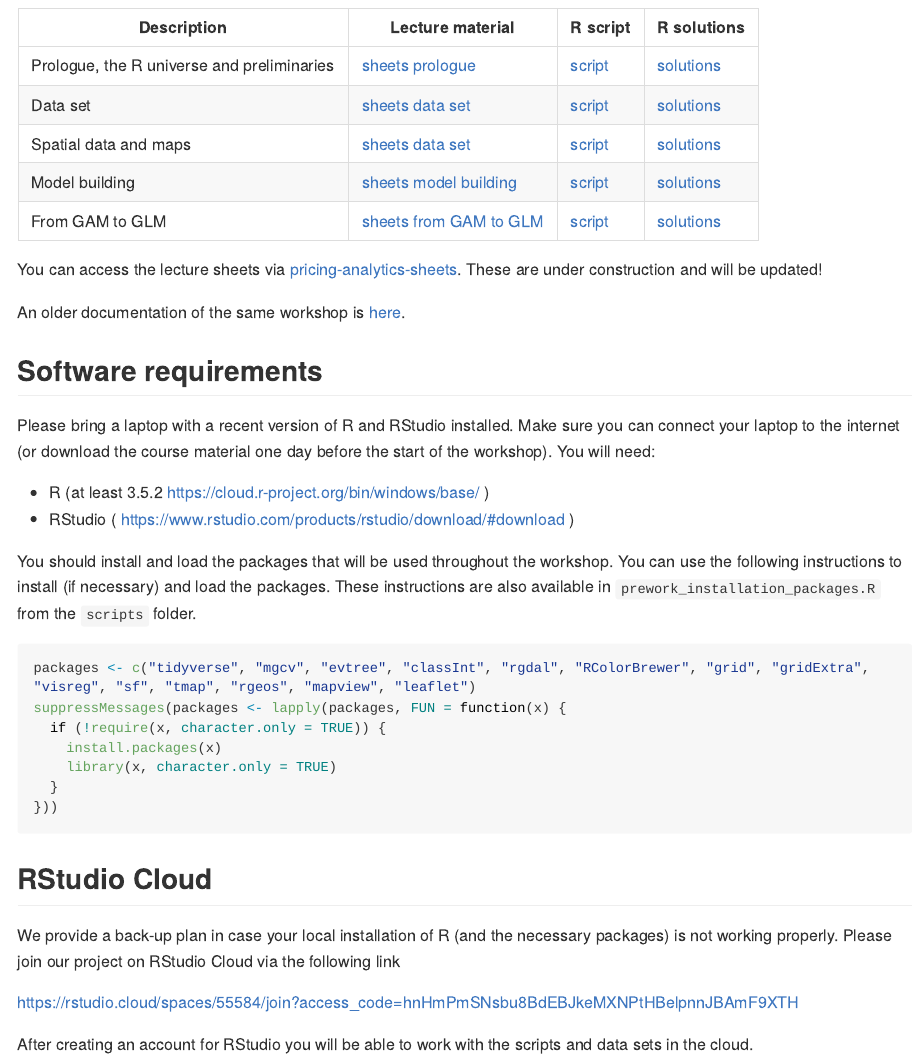
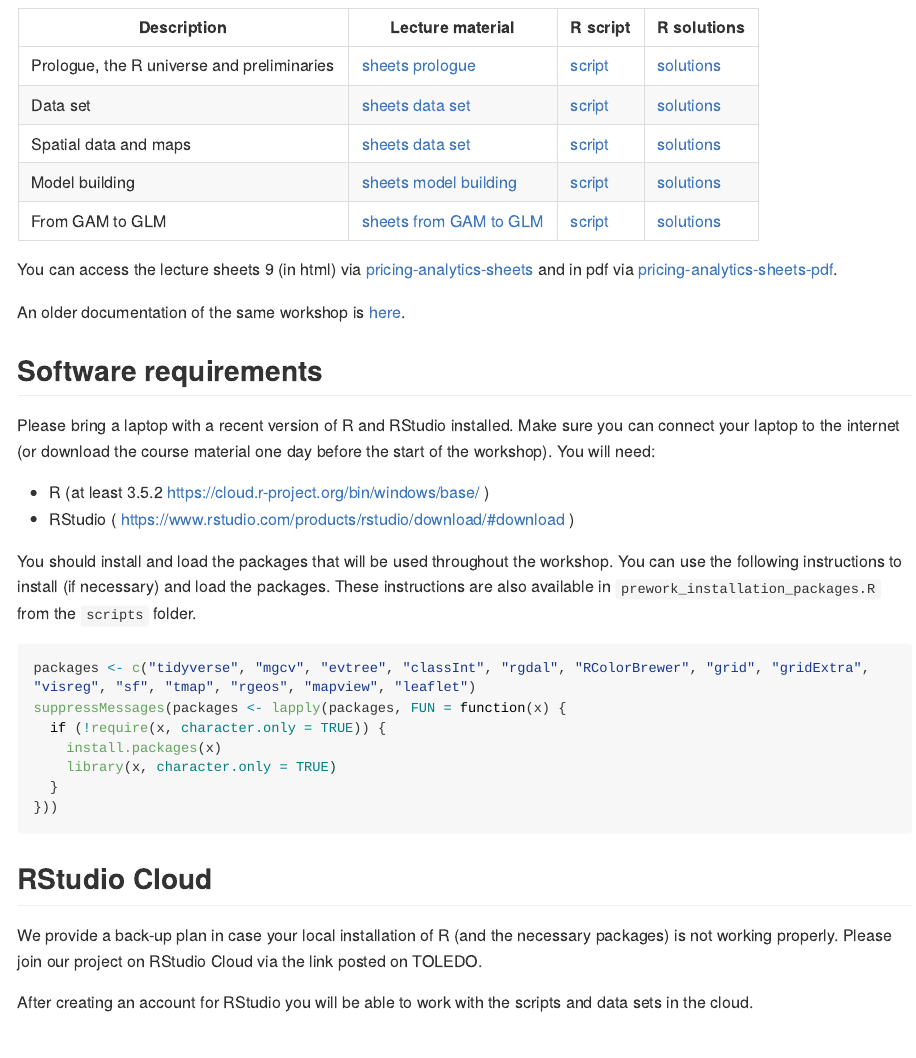
Before and after one commit to katrienantonio/PE-pricing-analytics, an R Markdown document (README.rmd): the page in a window 1100 px wide, from 700 px down. The pictures show the output file README.md that the author committed with the source, drawn offline in the style of GitHub; long lines of code are wrapped.

Commit message:
update sheets and landing page 20-21

```diff
--- a/README.rmd
+++ b/README.rmd
@@ -46,13 +46,13 @@ The detailed schedule is subject to small changes.
 
 | Description | Lecture material | R script | R solutions |
 |-------|------|------|------|
-| Prologue, the R universe and preliminaries | [sheets prologue](https://katrienantonio.github.io/PE-pricing-analytics/sheets/pricing_analytics_with_GAMs_and_GLMs.html#prologue) | [script](https://katrienantonio.github.io/PE-pricing-analytics/scripts/0_setup_prep_work.R)|[solutions](https://katrienantonio.github.io/PE-pricing-analytics/scripts)|
-| Data set | [sheets data set](https://katrienantonio.github.io/PE-pricing-analytics/sheets/pricing_analytics_with_GAMs_and_GLMs.html#data-sets)|[script](https://katrienantonio.github.io/PE-pricing-analytics/scripts/1_data_exploration.R)|[solutions](https://katrienantonio.github.io/PE-pricing-analytics/scripts)|
-| Spatial data and maps | [sheets data set](https://katrienantonio.github.io/PE-pricing-analytics/sheets/pricing_analytics_with_GAMs_and_GLMs.html#data-sets)|[script](https://katrienantonio.github.io/PE-pricing-analytics/scripts/2_spatial_data_maps.R)|[solutions](https://katrienantonio.github.io/PE-pricing-analytics/scripts)|
-| Model building | [sheets model building](https://katrienantonio.github.io/PE-pricing-analytics/sheets/pricing_analytics_with_GAMs_and_GLMs.html#model-building)|[script](https://katrienantonio.github.io/PE-pricing-analytics/scripts/3_basics_model_building.R)|[solutions](https://katrienantonio.github.io/PE-pricing-analytics/scripts)|
-| From GAM to GLM | [sheets from GAM to GLM](https://katrienantonio.github.io/PE-pricing-analytics/sheets/pricing_analytics_with_GAMs_and_GLMs.html#from-gam-to-glm)|[script](https://katrienantonio.github.io/PE-pricing-analytics/scripts/4_clustering_binning.R)|[solutions](https://katrienantonio.github.io/PE-pricing-analytics/scripts)|
+| Prologue, the R universe and preliminaries | [sheets prologue](https://katrienantonio.github.io/PE-pricing-analytics/sheets/pricing_analytics_with_GAMs_and_GLMs_IABE.html#prologue) | [script](https://katrienantonio.github.io/PE-pricing-analytics/scripts/0_setup_prep_work.R)|[solutions](https://katrienantonio.github.io/PE-pricing-analytics/scripts)|
+| Data set | [sheets data set](https://katrienantonio.github.io/PE-pricing-analytics/sheets/pricing_analytics_with_GAMs_and_GLMs_IABE.html#data-sets)|[script](https://katrienantonio.github.io/PE-pricing-analytics/scripts/1_data_exploration.R)|[solutions](https://katrienantonio.github.io/PE-pricing-analytics/scripts)|
+| Spatial data and maps | [sheets data set](https://katrienantonio.github.io/PE-pricing-analytics/sheets/pricing_analytics_with_GAMs_and_GLMs_IABE.html#data-sets)|[script](https://katrienantonio.github.io/PE-pricing-analytics/scripts/2_spatial_data_maps.R)|[solutions](https://katrienantonio.github.io/PE-pricing-analytics/scripts)|
+| Model building | [sheets model building](https://katrienantonio.github.io/PE-pricing-analytics/sheets/pricing_analytics_with_GAMs_and_GLMs_IABE.html#model-building)|[script](https://katrienantonio.github.io/PE-pricing-analytics/scripts/3_basics_model_building.R)|[solutions](https://katrienantonio.github.io/PE-pricing-analytics/scripts)|
+| From GAM to GLM | [sheets from GAM to GLM](https://katrienantonio.github.io/PE-pricing-analytics/sheets/pricing_analytics_with_GAMs_and_GLMs_IABE.html#from-gam-to-glm)|[script](https://katrienantonio.github.io/PE-pricing-analytics/scripts/4_clustering_binning.R)|[solutions](https://katrienantonio.github.io/PE-pricing-analytics/scripts)|
 
-You can access the lecture sheets via [pricing-analytics-sheets](https://katrienantonio.github.io/PE-pricing-analytics/sheets/pricing_analytics_with_GAMs_and_GLMs.html). These are under construction and will be updated!
+You can access the lecture sheets 9 (in html) via [pricing-analytics-sheets](https://katrienantonio.github.io/PE-pricing-analytics/sheets/pricing_analytics_with_GAMs_and_GLMs_IABE.html) and in pdf via [pricing-analytics-sheets-pdf](https://katrienantonio.github.io/PE-pricing-analytics/sheets/pricing_analytics_lecture_sheets_in_pdf.pdf).
 
 An older documentation of the same workshop is [here](https://katrienantonio.github.io/PE-pricing-analytics/background/2019_04_APC_Pricing_analytics_in_R.html).
 
@@ -78,9 +78,7 @@ suppressMessages(packages <- lapply(packages, FUN = function(x) {
 
 ## RStudio Cloud
 
-We provide a back-up plan in case your local installation of R (and the necessary packages) is not working properly. Please join our project on RStudio Cloud via the following link
-
-[https://rstudio.cloud/spaces/55584/join?access_code=hnHmPmSNsbu8BdEBJkeMXNPtHBelpnnJBAmF9XTH](https://rstudio.cloud/spaces/55584/join?access_code=hnHmPmSNsbu8BdEBJkeMXNPtHBelpnnJBAmF9XTH)
+We provide a back-up plan in case your local installation of R (and the necessary packages) is not working properly. Please join our project on RStudio Cloud via the link posted on TOLEDO.
 
 After creating an account for RStudio you will be able to work with the scripts and data sets in the cloud.
 
```
Also changed, not shown: README.md, sheets/pricing_analytics_with_GAMs_and_GLMs_IABE.html (added), sheets/pricing_analytics_with_GAMs_and_GLMs_IABE_files/figure-html/gam-smoothing-1.svg (added), sheets/pricing_analytics_with_GAMs_and_GLMs_IABE_files/figure-html/indeeddotcom-1.svg (added), sheets/pricing_analytics_with_GAMs_and_GLMs_IABE_files/figure-html/unnamed-chunk-100-1.svg (added), sheets/pricing_analytics_with_GAMs_and_GLMs_IABE_files/figure-html/unnamed-chunk-101-1.svg (added), sheets/pricing_analytics_with_GAMs_and_GLMs_IABE_files/figure-html/unnamed-chunk-102-1.svg (added), sheets/pricing_analytics_with_GAMs_and_GLMs_IABE_files/figure-html/unnamed-chunk-103-1.svg (added), sheets/pricing_analytics_with_GAMs_and_GLMs_IABE_files/figure-html/unnamed-chunk-104-1.svg (added), sheets/pricing_analytics_with_GAMs_and_GLMs_IABE_files/figure-html/unnamed-chunk-105-1.svg (added), sheets/pricing_analytics_with_GAMs_and_GLMs_IABE_files/figure-html/unnamed-chunk-106-1.svg (added), sheets/pricing_analytics_with_GAMs_and_GLMs_IABE_files/figure-html/unnamed-chunk-107-1.svg (added), sheets/pricing_analytics_with_GAMs_and_GLMs_IABE_files/figure-html/unnamed-chunk-117-1.svg (added), sheets/pricing_analytics_with_GAMs_and_GLMs_IABE_files/figure-html/unnamed-chunk-118-1.svg (added), 27 more files, 147 other files.
